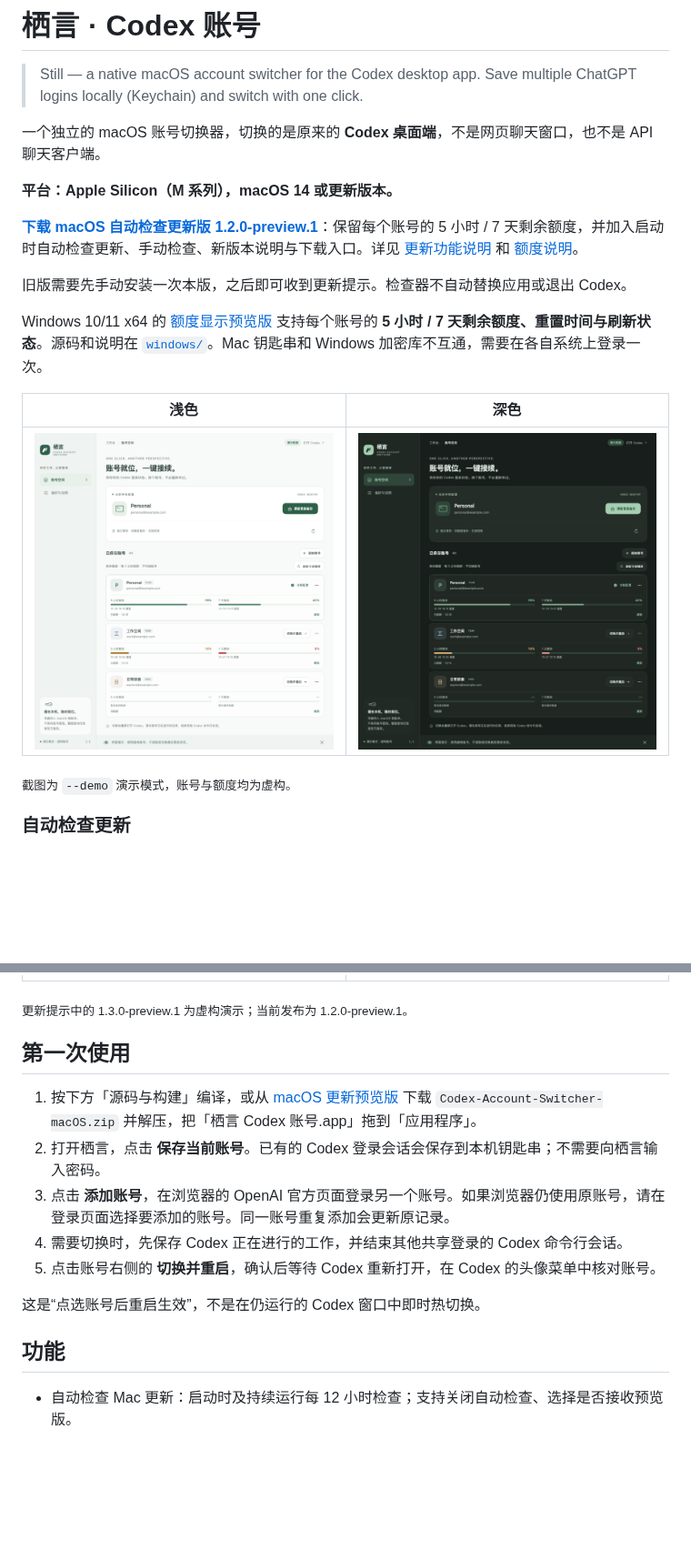
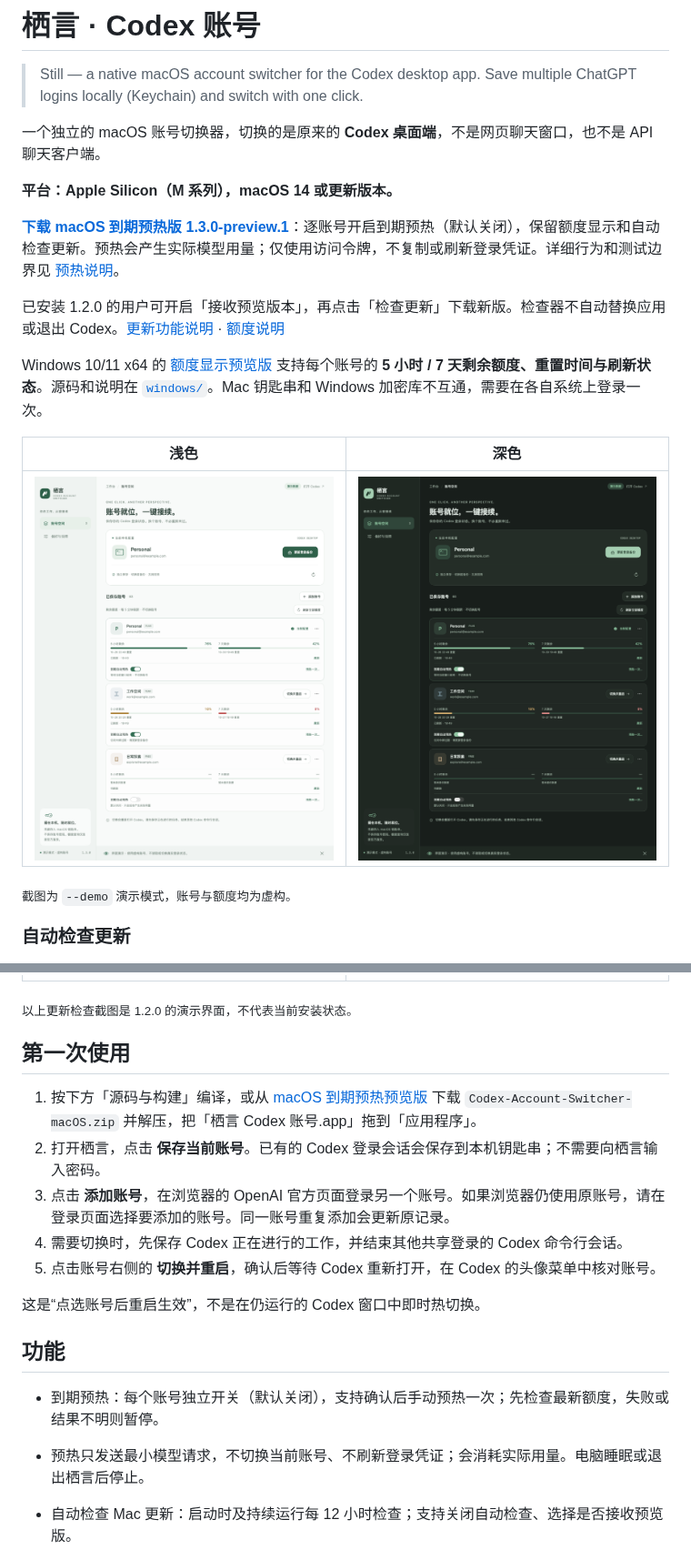
Before and after one commit to 245678000000/still-codex-switcher, a Markdown page: README.md, 2 parts joined by grey strips. Shown at 91% size. GitHub-like rendering; pictures changed too: docs/macos-warmup-dark.png (added), docs/macos-warmup-light.png (added); blank space fills up the shorter version.

```diff
--- a/README.md
+++ b/README.md
@@ -6,15 +6,15 @@
 
 **平台：Apple Silicon（M 系列），macOS 14 或更新版本。**
 
-**[下载 macOS 自动检查更新版 1.2.0-preview.1](https://github.com/245678000000/still-codex-switcher/releases/tag/macos-v1.2.0-preview.1)**：保留每个账号的 5 小时 / 7 天剩余额度，并加入启动时自动检查更新、手动检查、新版本说明与下载入口。详见 [更新功能说明](docs/macos-updates.md) 和 [额度说明](docs/macos-quota.md)。
+**[下载 macOS 到期预热版 1.3.0-preview.1](https://github.com/245678000000/still-codex-switcher/releases/tag/macos-v1.3.0-preview.1)**：逐账号开启到期预热（默认关闭），保留额度显示和自动检查更新。预热会产生实际模型用量；仅使用访问令牌，不复制或刷新登录凭证。详细行为和测试边界见 [预热说明](docs/macos-window-warmup.md)。
 
-旧版需要先手动安装一次本版，之后即可收到更新提示。检查器不自动替换应用或退出 Codex。
+已安装 1.2.0 的用户可开启「接收预览版本」，再点击「检查更新」下载新版。检查器不自动替换应用或退出 Codex。[更新功能说明](docs/macos-updates.md) · [额度说明](docs/macos-quota.md)
 
 Windows 10/11 x64 的 [额度显示预览版](https://github.com/245678000000/still-codex-switcher/releases/tag/windows-v1.1.0-preview.1) 支持每个账号的 **5 小时 / 7 天剩余额度、重置时间与刷新状态**。源码和说明在 [`windows/`](windows/README.md)。Mac 钥匙串和 Windows 加密库不互通，需要在各自系统上登录一次。
 
 | 浅色 | 深色 |
 |---|---|
-| ![浅色界面](docs/macos-quota-light.png) | ![深色界面](docs/macos-quota-dark.png) |
+| ![浅色界面](docs/macos-warmup-light.png) | ![深色界面](docs/macos-warmup-dark.png) |
 
 <sub>截图为 `--demo` 演示模式，账号与额度均为虚构。</sub>
 
@@ -24,11 +24,11 @@ Windows 10/11 x64 的 [额度显示预览版](https://github.com/245678000000/st
 |---|---|
 | ![浅色更新提示](docs/macos-updates-light.png) | ![深色更新提示](docs/macos-updates-dark.png) |
 
-<sub>更新提示中的 1.3.0-preview.1 为虚构演示；当前发布为 1.2.0-preview.1。</sub>
+<sub>以上更新检查截图是 1.2.0 的演示界面，不代表当前安装状态。</sub>
 
 ## 第一次使用
 
-1. 按下方「源码与构建」编译，或从 [macOS 更新预览版](https://github.com/245678000000/still-codex-switcher/releases/tag/macos-v1.2.0-preview.1) 下载 `Codex-Account-Switcher-macOS.zip` 并解压，把「栖言 Codex 账号.app」拖到「应用程序」。
+1. 按下方「源码与构建」编译，或从 [macOS 到期预热预览版](https://github.com/245678000000/still-codex-switcher/releases/tag/macos-v1.3.0-preview.1) 下载 `Codex-Account-Switcher-macOS.zip` 并解压，把「栖言 Codex 账号.app」拖到「应用程序」。
 2. 打开栖言，点击 **保存当前账号**。已有的 Codex 登录会话会保存到本机钥匙串；不需要向栖言输入密码。
 3. 点击 **添加账号**，在浏览器的 OpenAI 官方页面登录另一个账号。如果浏览器仍使用原账号，请在登录页面选择要添加的账号。同一账号重复添加会更新原记录。
 4. 需要切换时，先保存 Codex 正在进行的工作，并结束其他共享登录的 Codex 命令行会话。
@@ -37,6 +37,9 @@ Windows 10/11 x64 的 [额度显示预览版](https://github.com/245678000000/st
 这是“点选账号后重启生效”，不是在仍运行的 Codex 窗口中即时热切换。
 
 ## 功能
+
+- 到期预热：每个账号独立开关（默认关闭），支持确认后手动预热一次；先检查最新额度，失败或结果不明则暂停。
+- 预热只发送最小模型请求，不切换当前账号、不刷新登录凭证；会消耗实际用量。电脑睡眠或退出栖言后停止。
 
 - 自动检查 Mac 更新：启动时及持续运行每 12 小时检查；支持关闭自动检查、选择是否接收预览版。
 - 应用菜单、菜单栏和偏好页均可手动检查；发现新版后查看说明并打开 GitHub 下载，不自动安装。
```
Also changed, not shown: docs/macos-window-warmup.md (added, +48 -0 lines), docs/macos-warmup-settings.png (added), 13 other files.
